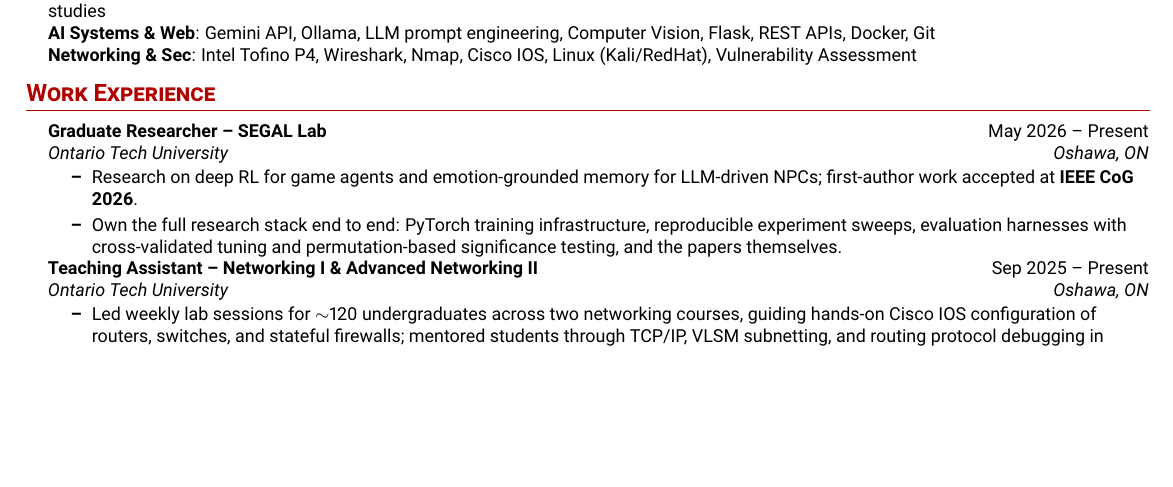
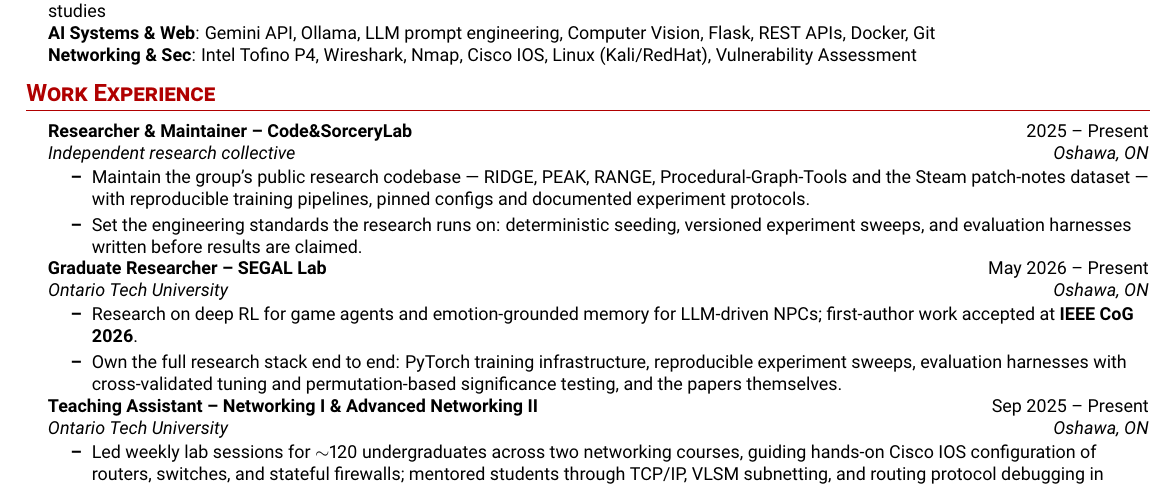
Before and after one commit to Al-Scripting/about-me, a LaTeX CV (resume/main_full.tex): part of page 1 of 2, cut so that both start at the same text, the shorter picture padded with empty space. Compiled offline with pdfLaTeX.

Commit message:
Build both PDFs; swap fontawesome5 for fontawesome (v4) and add the Code&SorceryLab role

```diff
--- a/resume/main_full.tex
+++ b/resume/main_full.tex
@@ -22,7 +22,7 @@
 \usepackage{fancyhdr}
 \usepackage[english]{babel}
 \usepackage{tabularx}
-\usepackage{fontawesome5}
+\usepackage{fontawesome}
 \usepackage{multicol}
 
 %--------------------------------------------------
@@ -138,6 +138,14 @@
   \resumeSubHeadingListStart
 
     \resumeSubheading
+      {Researcher \& Maintainer -- Code\&SorceryLab}{2025 -- Present}
+      {Independent research collective}{Oshawa, ON}
+      \resumeItemListStart
+        \resumeItem{Maintain the group's public research codebase --- RIDGE, PEAK, RANGE, Procedural-Graph-Tools and the Steam patch-notes dataset --- with reproducible training pipelines, pinned configs and documented experiment protocols.}
+        \resumeItem{Set the engineering standards the research runs on: deterministic seeding, versioned experiment sweeps, and evaluation harnesses written before results are claimed.}
+      \resumeItemListEnd
+
+    \resumeSubheading
       {Graduate Researcher -- SEGAL Lab}{May 2026 -- Present}
       {Ontario Tech University}{Oshawa, ON}
       \resumeItemListStart
```
